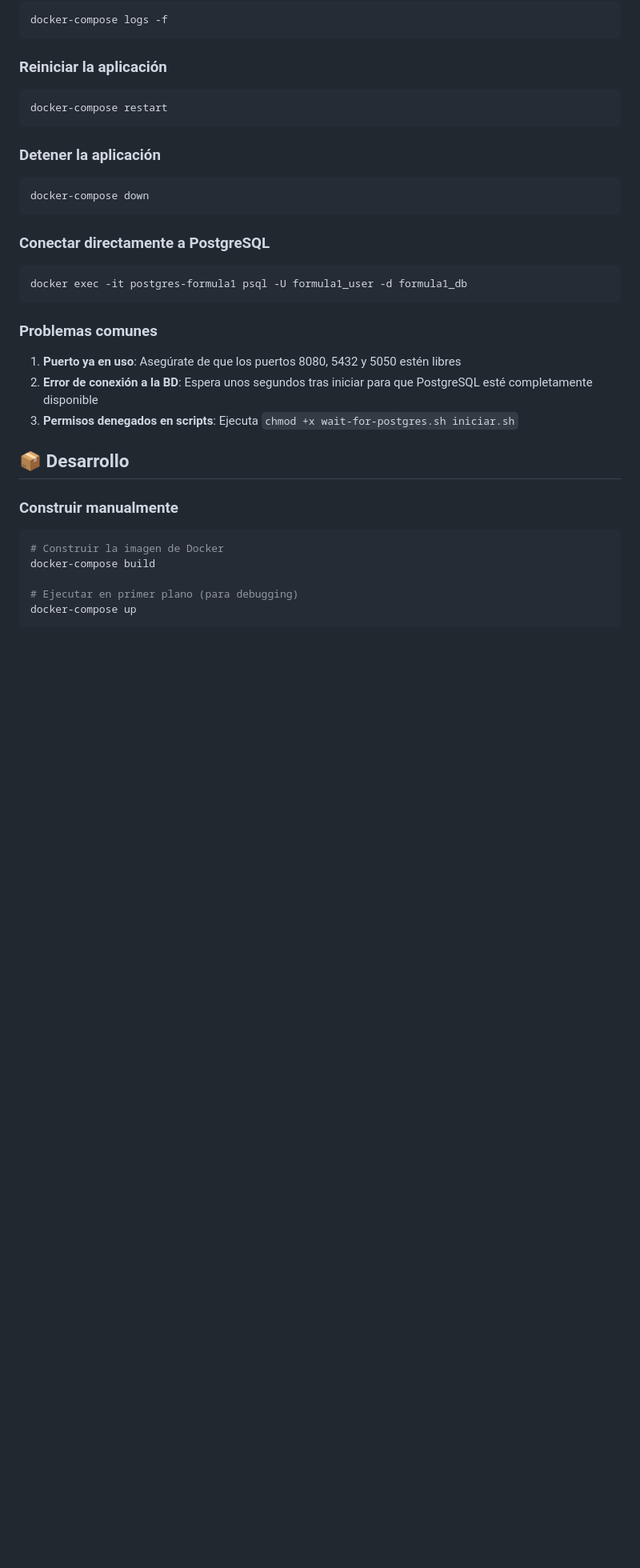
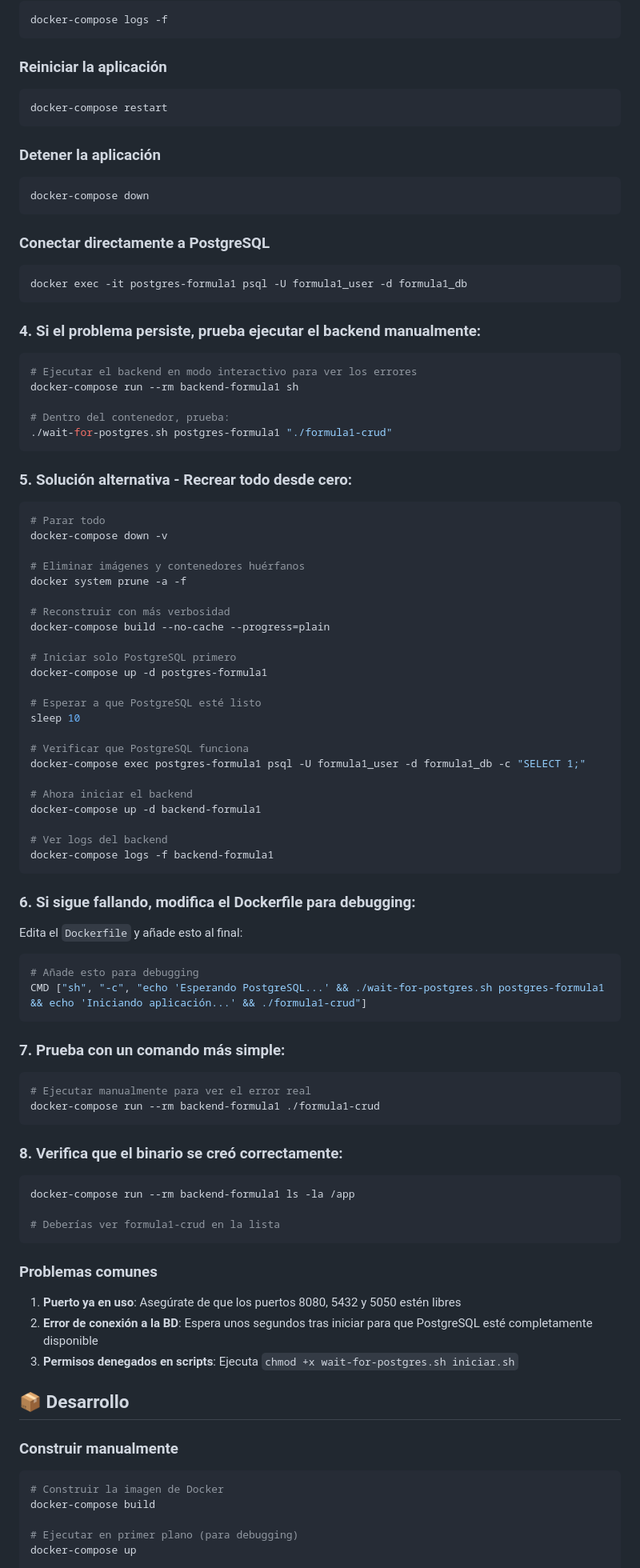
Before and after one commit to lazamartinez/Formula1-OpenMP-MPI-Didactico, a Markdown page: Readme.md, the part around one of its changes. Shown at 80% size. Drawn GitHub-style; blank space fills up the shorter version.

````diff
--- a/Readme.md
+++ b/Readme.md
@@ -156,6 +156,61 @@ docker-compose down
 docker exec -it postgres-formula1 psql -U formula1_user -d formula1_db
 ```
 
+### 4. Si el problema persiste, prueba ejecutar el backend manualmente:
+```bash
+# Ejecutar el backend en modo interactivo para ver los errores
+docker-compose run --rm backend-formula1 sh
+
+# Dentro del contenedor, prueba:
+./wait-for-postgres.sh postgres-formula1 "./formula1-crud"
+```
+
+### 5. Solución alternativa - Recrear todo desde cero:
+```bash
+# Parar todo
+docker-compose down -v
+
+# Eliminar imágenes y contenedores huérfanos
+docker system prune -a -f
+
+# Reconstruir con más verbosidad
+docker-compose build --no-cache --progress=plain
+
+# Iniciar solo PostgreSQL primero
+docker-compose up -d postgres-formula1
+
+# Esperar a que PostgreSQL esté listo
+sleep 10
+
+# Verificar que PostgreSQL funciona
+docker-compose exec postgres-formula1 psql -U formula1_user -d formula1_db -c "SELECT 1;"
+
+# Ahora iniciar el backend
+docker-compose up -d backend-formula1
+
+# Ver logs del backend
+docker-compose logs -f backend-formula1
+```
+
+### 6. Si sigue fallando, modifica el Dockerfile para debugging:
+Edita el `Dockerfile` y añade esto al final:
+```dockerfile
+# Añade esto para debugging
+CMD ["sh", "-c", "echo 'Esperando PostgreSQL...' && ./wait-for-postgres.sh postgres-formula1 && echo 'Iniciando aplicación...' && ./formula1-crud"]
+```
+
+### 7. Prueba con un comando más simple:
+```bash
+# Ejecutar manualmente para ver el error real
+docker-compose run --rm backend-formula1 ./formula1-crud
+```
+
+### 8. Verifica que el binario se creó correctamente:
+```bash
+docker-compose run --rm backend-formula1 ls -la /app
+
+# Deberías ver formula1-crud en la lista
+```
 ### Problemas comunes
 
 1. **Puerto ya en uso**: Asegúrate de que los puertos 8080, 5432 y 5050 estén libres
````
Also changed, not shown: other parts of Readme.md (+1 -0 lines).
